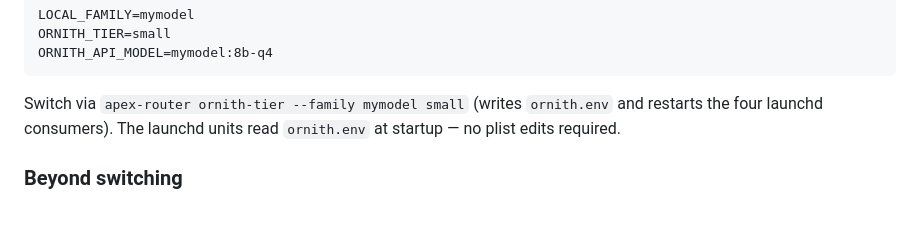
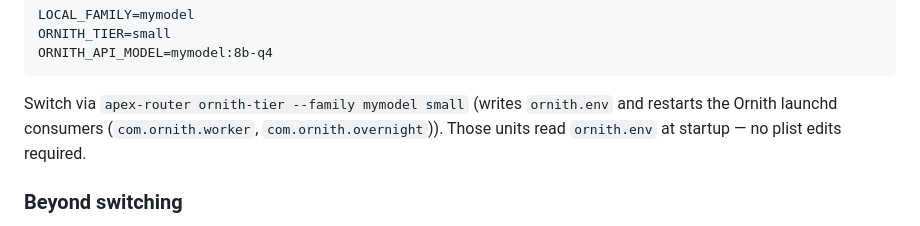
Before and after one commit to runapex/apex-router, a Markdown page: docs/RUNBOOK-pi-integration.md, the part around the change. GitHub-like rendering.

Commit message:
docs(fix): consumer units are exactly com.ornith.worker + com.ornith.overnight (not four)

````diff
--- a/docs/RUNBOOK-pi-integration.md
+++ b/docs/RUNBOOK-pi-integration.md
@@ -126,8 +126,8 @@ ORNITH_API_MODEL=mymodel:8b-q4
 ```
 
 Switch via `apex-router ornith-tier --family mymodel small` (writes `ornith.env`
-and restarts the four launchd consumers). The launchd units read `ornith.env` at
-startup — no plist edits required.
+and restarts the Ornith launchd consumers (`com.ornith.worker`, `com.ornith.overnight`)).
+Those units read `ornith.env` at startup — no plist edits required.
 
 ### Beyond switching
 
````
Also changed, not shown: docs/RUNBOOK-update.md (+2 -2 lines).
